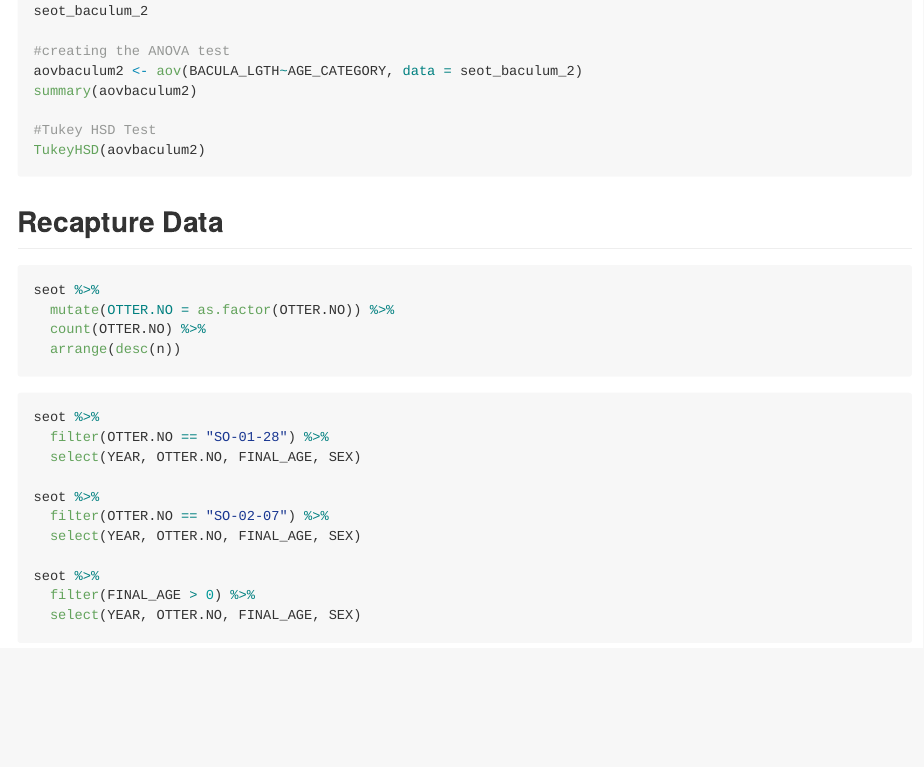
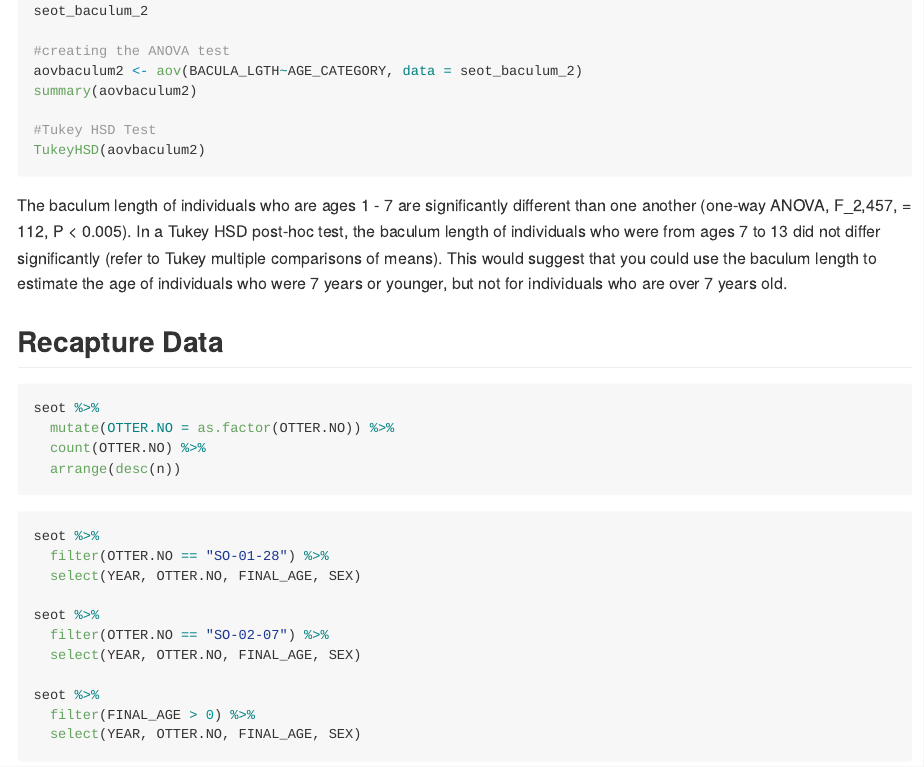
Before and after one commit to ES-1085/project-ds-2-autumn, an R Markdown document (data_analysis/analysis.Rmd): the page in a window 1100 px wide, from 3950 px down. Rendered offline with R 4.5, knitr and Pandoc, with nearby package versions; the code chunks are not run, so their results and figures are left out.

Commit message:
wrote report for baculum length analysis

````diff
--- a/data_analysis/analysis.Rmd
+++ b/data_analysis/analysis.Rmd
@@ -162,7 +162,7 @@ summary(aovbaculum2)
 TukeyHSD(aovbaculum2)
 ```
 
-
+The baculum length of individuals who are ages 1 - 7 are significantly different than one another (one-way ANOVA, F_2,457, = 112, P < 0.005). In a Tukey HSD post-hoc test, the baculum length of individuals who were from ages 7 to 13 did not differ significantly (refer to Tukey multiple comparisons of means). This would suggest that you could use the baculum length to estimate the age of individuals who were 7 years or younger, but not for individuals who are over 7 years old.
 
 ## Recapture Data
 
````
